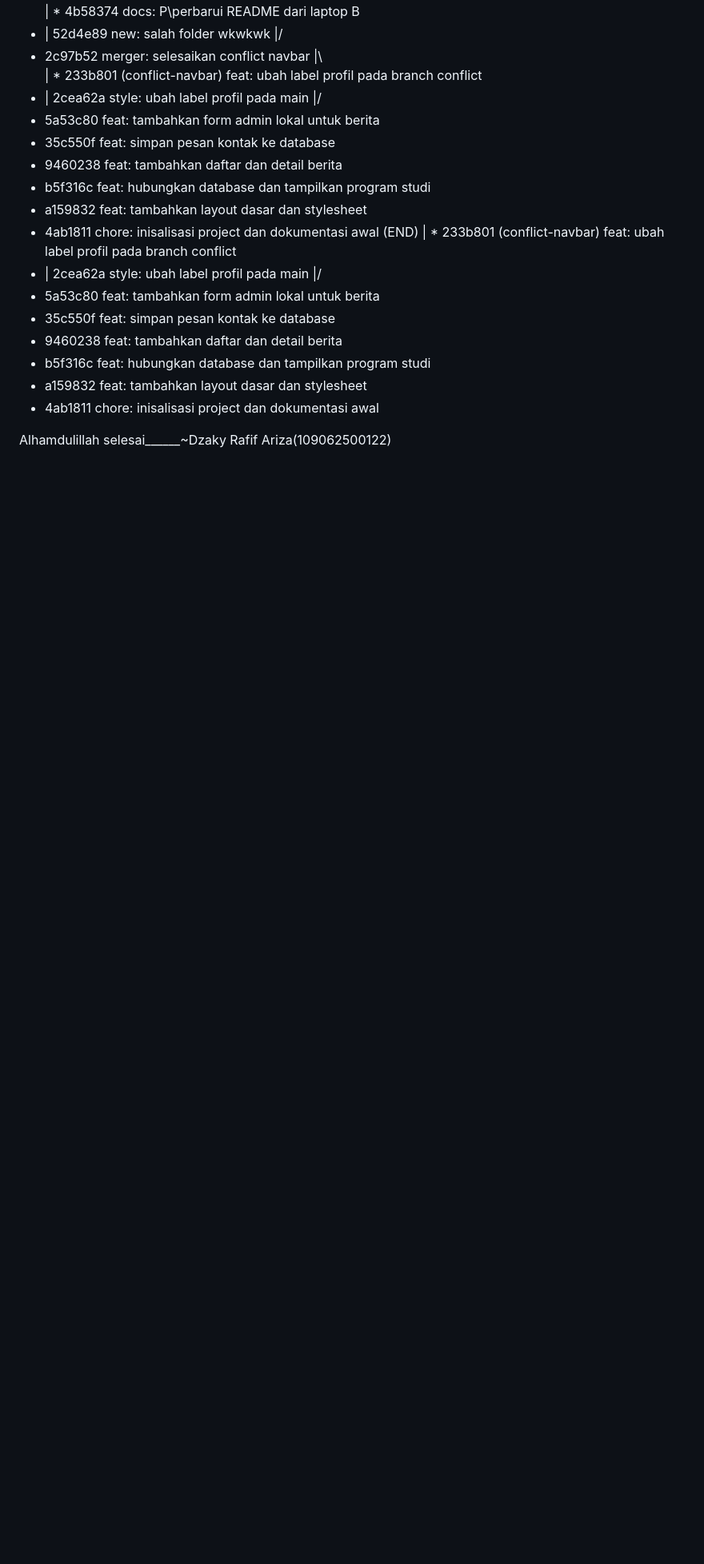
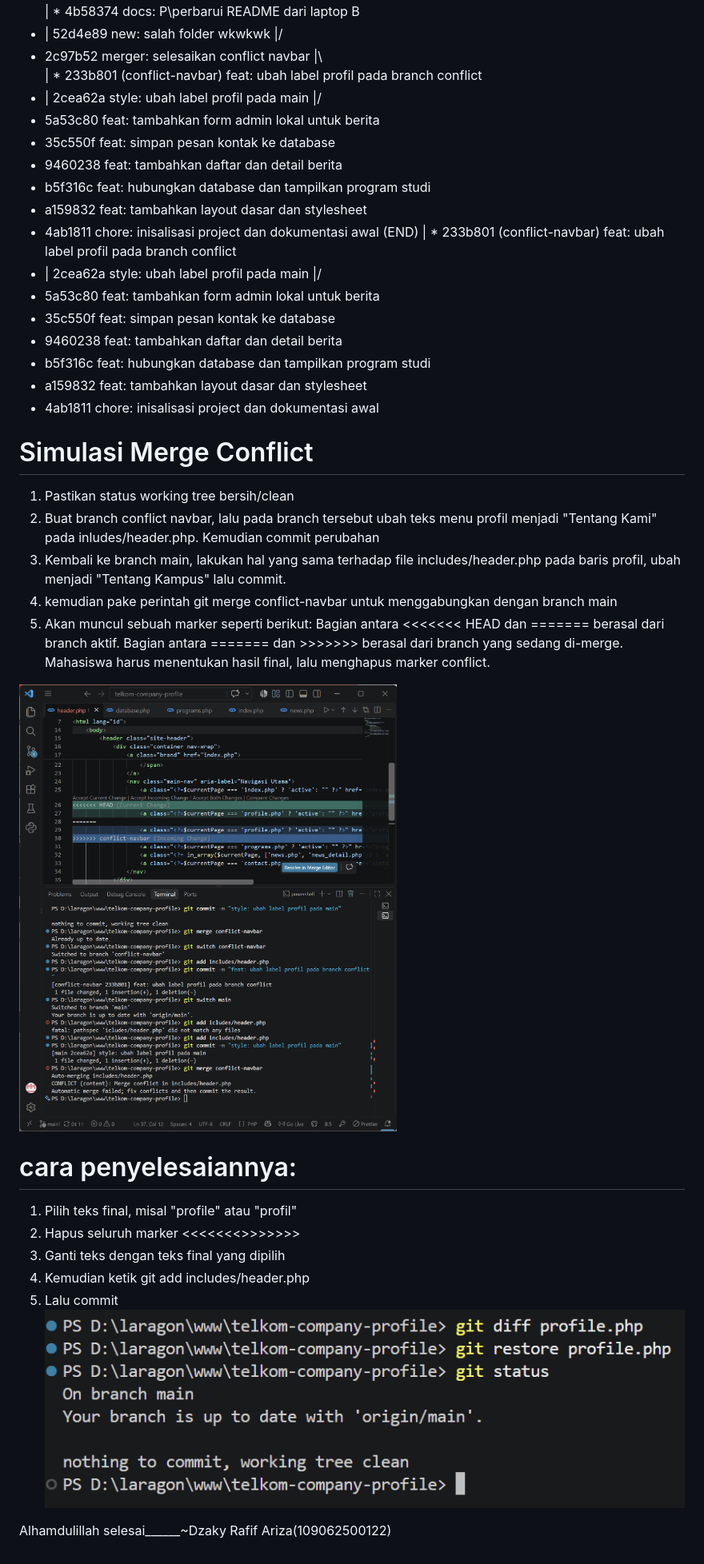
Before and after one commit to Iza95-lazy/telkom-company-profile-109062500122, a Markdown page: README.md, the part around the change printed below. Shown: that part at 80% size. Drawn GitHub-style; pictures changed too: images/Merge_Conflict.png (added), images/benerin_conflict.png (added); blank space fills up the shorter version.

Commit message:
notes: Membuat folder untuk aset gambar dan menambahkannya di README

```diff
--- a/README.md
+++ b/README.md
@@ -58,4 +58,22 @@ PS D:\laragon\www\telkom-company-profile> git log --oneline --graph --decorate -
 * a159832 feat: tambahkan layout dasar dan stylesheet
 * 4ab1811 chore: inisalisasi project dan dokumentasi awal
 
+# Simulasi Merge Conflict
+1. Pastikan status working tree bersih/clean
+2. Buat branch conflict navbar, lalu pada branch tersebut ubah teks menu profil menjadi "Tentang Kami" pada     inludes/header.php. Kemudian commit perubahan
+3. Kembali ke branch main, lakukan hal yang sama terhadap file includes/header.php pada baris profil, ubah menjadi "Tentang Kampus" lalu commit.
+4. kemudian pake perintah git merge conflict-navbar untuk menggabungkan dengan branch main
+5. Akan muncul sebuah marker seperti berikut:
+Bagian antara <<<<<<< HEAD dan ======= berasal dari branch aktif. Bagian antara ======= dan >>>>>>> berasal dari branch yang sedang di-merge. Mahasiswa harus menentukan hasil final, lalu menghapus marker conflict.
+
+![alt text](images/Merge_Conflict.png)
+
+# cara penyelesaiannya:
+1. Pilih teks final, misal "profile" atau "profil"
+2. Hapus seluruh marker <<<<<<<>>>>>>>
+3. Ganti teks dengan teks final yang dipilih
+4. Kemudian ketik git add includes/header.php
+5. Lalu commit
+![alt text](images/benerin_conflict.png)
+
 Alhamdulillah selesai______~Dzaky Rafif Ariza(109062500122)
```
Also changed, not shown: other parts of README.md (+1 -1 lines).
